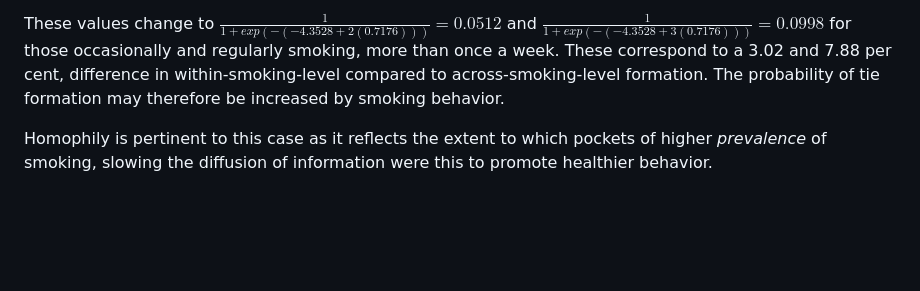
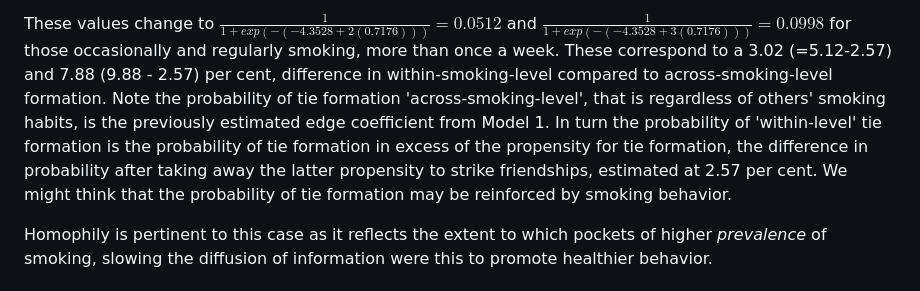
Before and after one commit to omiridoue/ergm-glasgow-teen-network, a Markdown page: 02_ERGM_Model.md, the part around the change. Rendered like a GitHub page; blank space fills up the shorter version.

```diff
--- a/02_ERGM_Model.md
+++ b/02_ERGM_Model.md
@@ -239,10 +239,16 @@ friendship with any other person regardless of their smoking habits.
 
 These values change to $\frac{1}{1+exp(-(-4.3528+2(0.7176)))}=0.0512$ and
 $\frac{1}{1+exp(-(-4.3528+3(0.7176)))}=0.0998$ for those occasionally and
-regularly smoking, more than once a week. These correspond to a 3.02 and
-7.88 per cent, difference in within-smoking-level compared to
-across-smoking-level formation. The probability of tie formation may
-therefore be increased by smoking behavior.
+regularly smoking, more than once a week. These correspond to a 3.02 (=5.12-2.57) and
+7.88 (9.88 - 2.57) per cent, difference in within-smoking-level compared to
+across-smoking-level formation. Note the probability of tie formation
+'across-smoking-level', that is regardless of others' smoking habits, is the
+previously estimated edge coefficient from Model 1. In turn the probability of
+'within-level' tie formation is the probability of tie formation in excess of
+the propensity for tie formation, the difference in probability after taking away
+the latter propensity to strike friendships, estimated at 2.57 per cent.
+We might think that the probability of tie formation may
+be reinforced by smoking behavior.
 
 Homophily is pertinent to this case as it reflects the extent to which
 pockets of higher *prevalence* of smoking, slowing the diffusion of
```
